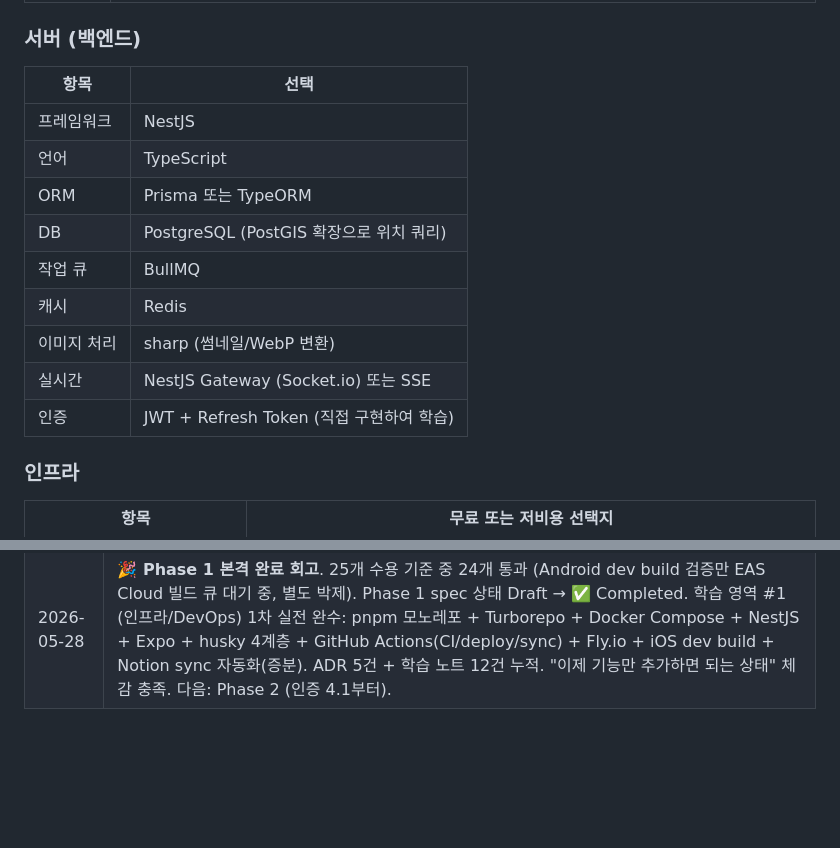
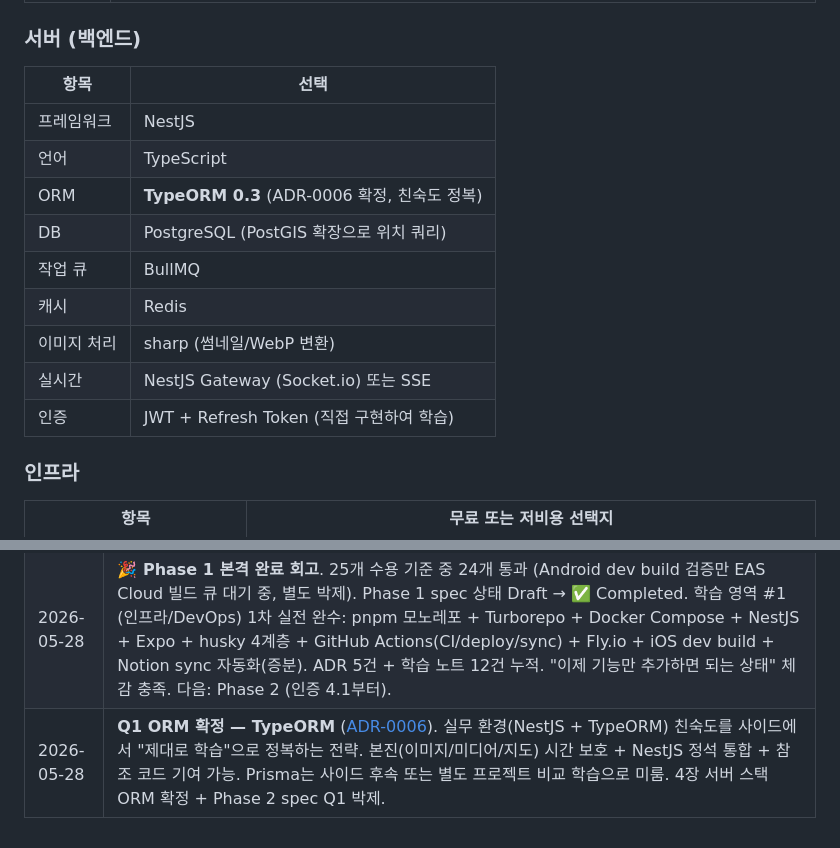
Before and after one commit to sikkzz/Trailog, a Markdown page: docs/PROJECT_ROOT.md, 2 parts joined by grey strips. Drawn GitHub-style; blank space fills up the shorter version.

```diff
--- a/docs/PROJECT_ROOT.md
+++ b/docs/PROJECT_ROOT.md
@@ -122,17 +122,17 @@
 
 ### 서버 (백엔드)
 
-| 항목        | 선택                                     |
-| ----------- | ---------------------------------------- |
-| 프레임워크  | NestJS                                   |
-| 언어        | TypeScript                               |
-| ORM         | Prisma 또는 TypeORM                      |
-| DB          | PostgreSQL (PostGIS 확장으로 위치 쿼리)  |
-| 작업 큐     | BullMQ                                   |
-| 캐시        | Redis                                    |
-| 이미지 처리 | sharp (썸네일/WebP 변환)                 |
-| 실시간      | NestJS Gateway (Socket.io) 또는 SSE      |
-| 인증        | JWT + Refresh Token (직접 구현하여 학습) |
+| 항목        | 선택                                              |
+| ----------- | ------------------------------------------------- |
+| 프레임워크  | NestJS                                            |
+| 언어        | TypeScript                                        |
+| ORM         | **TypeORM 0.3** (ADR-0006 확정, 친숙도 정복) |
+| DB          | PostgreSQL (PostGIS 확장으로 위치 쿼리)           |
+| 작업 큐     | BullMQ                                            |
+| 캐시        | Redis                                             |
+| 이미지 처리 | sharp (썸네일/WebP 변환)                          |
+| 실시간      | NestJS Gateway (Socket.io) 또는 SSE               |
+| 인증        | JWT + Refresh Token (직접 구현하여 학습)          |
 
 ### 인프라
 
@@ -451,3 +451,4 @@ flowchart TD
 | 2026-05-28 | **Phase 2 spec Draft 작성** (`docs/specs/phase-02-core-features.md`). 범위 옵션 C 채택 (B + 지도 = 인증 + DB + 사진 업로드 + 이미지 처리 + EXIF + 모바일 첫 화면 + 지도 표시). 6주 호흡, sub-phase 7개(4.1~4.7) 분할로 부풀어도 흐름 유지. Open Questions 11건 (ORM, JWT 저장 위치, 이미지 저장소, 큐 도구, EXIF 라이브러리, 지도 라이브러리, UI 패턴, 상태관리, form, 위치 권한, DB 호스팅). ADR 후보 3건 (R2/지도/DB 호스팅). 학습 영역 #2 + #3 동시 충족. Phase 4까지의 MVP 출시 가능 상태 목표.                                                           |
 | 2026-05-28 | **expo-updates 패키지 추가** (Android dev build의 channel 경고 해소). Phase 3+ OTA 업데이트 자산이 자연스럽게 미리 셋업됨. app.json에 runtimeVersion + updates.url 자동 추가.                                                                                                                                                                                                                                                                                                                                                                                 |
 | 2026-05-28 | **🎉 Phase 1 본격 완료 회고**. 25개 수용 기준 중 24개 통과 (Android dev build 검증만 EAS Cloud 빌드 큐 대기 중, 별도 박제). Phase 1 spec 상태 Draft → ✅ Completed. 학습 영역 #1 (인프라/DevOps) 1차 실전 완수: pnpm 모노레포 + Turborepo + Docker Compose + NestJS + Expo + husky 4계층 + GitHub Actions(CI/deploy/sync) + Fly.io + iOS dev build + Notion sync 자동화(증분). ADR 5건 + 학습 노트 12건 누적. "이제 기능만 추가하면 되는 상태" 체감 충족. 다음: Phase 2 (인증 4.1부터).                                                                       |
+| 2026-05-28 | **Q1 ORM 확정 — TypeORM** ([ADR-0006](./decisions/0006-orm-typeorm.md)). 실무 환경(NestJS + TypeORM) 친숙도를 사이드에서 "제대로 학습"으로 정복하는 전략. 본진(이미지/미디어/지도) 시간 보호 + NestJS 정석 통합 + 참조 코드 기여 가능. Prisma는 사이드 후속 또는 별도 프로젝트 비교 학습으로 미룸. 4장 서버 스택 ORM 확정 + Phase 2 spec Q1 박제.                                                                                                                                                                                                             |
```
Also changed, not shown: docs/decisions/0006-orm-typeorm.md (added, +168 -0 lines), docs/specs/phase-02-core-features.md (+17 -16 lines).
